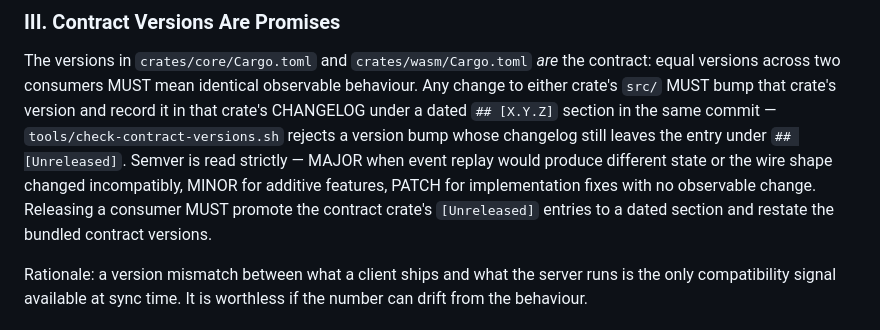
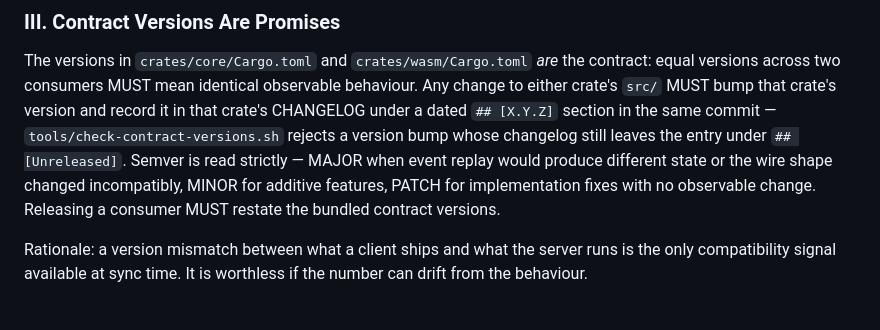
Before and after one commit to TommyAmberson/verse-vault, a Markdown page: .specify/memory/constitution.md, the part around the change. Drawn GitHub-style.

```diff
--- a/.specify/memory/constitution.md
+++ b/.specify/memory/constitution.md
@@ -32,8 +32,7 @@ versions across two consumers MUST mean identical observable behaviour. Any chan
 whose changelog still leaves the entry under `## [Unreleased]`. Semver is read strictly — MAJOR when
 event replay would produce different state or the wire shape changed incompatibly, MINOR for
 additive features, PATCH for implementation fixes with no observable change. Releasing a consumer
-MUST promote the contract crate's `[Unreleased]` entries to a dated section and restate the bundled
-contract versions.
+MUST restate the bundled contract versions.
 
 Rationale: a version mismatch between what a client ships and what the server runs is the only
 compatibility signal available at sync time. It is worthless if the number can drift from the
```
Also changed, not shown: CONTRIBUTING.md (+6 -4 lines).
